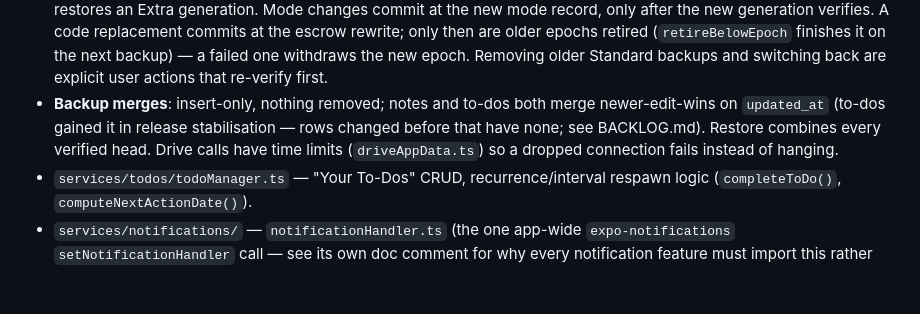
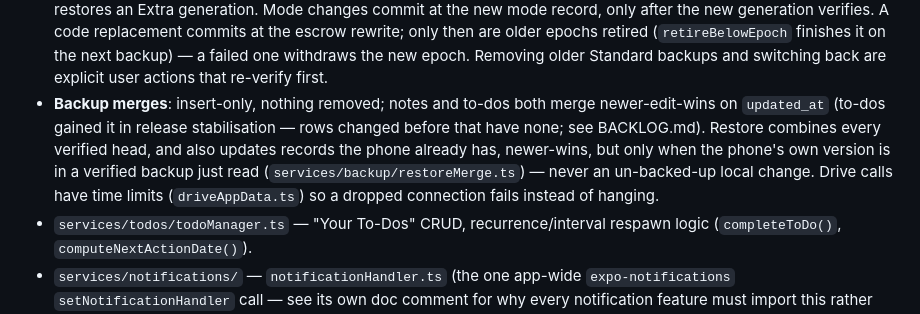
Before and after one commit to gauravvermaml/Xayra, a Markdown page: CLAUDE.md, the part around the change. GitHub-like rendering; blank space fills up the shorter version.

```diff
--- a/CLAUDE.md
+++ b/CLAUDE.md
@@ -65,7 +65,7 @@ Accepted 2026-10-02 as the RC1 engineering baseline. Full write-up, validation n
 - `services/vault/` — the encrypted vault (SQLCipher 4, raw 256-bit key — `vaultKey.ts`'s `x'<hex>'` is the ONLY key form; a bare hex string would be a PBKDF2 passphrase and open nothing). `vaultState.ts` is the crash-safe state machine (pure: facts on disk → open / migrate / create / fail closed); `vaultActivation.ts` performs it: `files/vault/xayra.sqlite`, commit point `files/vault-pointer.json` (temp + rename), SecureStore "established" marker set after the pointer, advisory journal `files/vault-migration.json`. The legacy plaintext `databases/silent-confidant.sqlite` is only ever READ (copied, MD5-checked, `sqlcipher_export`ed from the copy, verified row-for-row) and is preserved until the user explicitly approves removal. No user write reaches a vault before its pointer is committed, so an uncommitted vault is always rebuilt; a marker or pointer without its vault fails closed. Dev packages only: `files/dev-vault-fault.json` injects failures/pauses per step. Google Drive backup is the encrypted format in `services/backup/` (below).
 - `services/backup/` — encrypted Google Drive backup, Standard Protection (`backupService.ts`; SQL in `backupDb.ts`, Drive calls in `driveAppData.ts`, file format in `backupFormat.ts`). Generations are SQLCipher files under the account backup key (`xayra2-keyring-*.json`, kept in the Google account by design — say so in copy), each with a manifest; a generation is restore-eligible only after an independent download → decrypt → integrity → record-id check sets `verifiedAt`. Files are only ever created (never overwritten); nothing is pruned; legacy `remi_backup.*` are never written (legacy restore is read-only). Each phone uploads only its own `xayra2-device-<vaultId>-*` entry (its vault key, encrypted with the backup key) — what "Recover my notes" uses after a fingerprint change. A phone is bound to the Google account of its first backup/restore (`backupAccount.ts`). Success is reported only after verification. Dev-only faults: `files/dev-backup-fault.json` (`failAt`/`pauseAfter`/`wrongKeyAt`).
 - **Extra Privacy** (optional, Settings → Privacy & Security; never mandatory): the account's newest `xayra2-mode-*.json` is authoritative. Its key lives only in `xayra2-xkeyring-<keyId>-e<epoch>.db` (SQLCipher, recovery code as passphrase — `recoveryCode.ts`: 130-bit Crockford base32 + checksum), on each phone behind the fingerprint, and in the local escrow `files/vault-escrow.db` (vault key + Extra key under the code; `protection.ts`). Google access alone never restores an Extra generation. Mode changes commit at the new mode record, only after the new generation verifies. A code replacement commits at the escrow rewrite; only then are older epochs retired (`retireBelowEpoch` finishes it on the next backup) — a failed one withdraws the new epoch. Removing older Standard backups and switching back are explicit user actions that re-verify first.
-- **Backup merges**: insert-only, nothing removed; notes and to-dos both merge newer-edit-wins on `updated_at` (to-dos gained it in release stabilisation — rows changed before that have none; see BACKLOG.md). Restore combines every verified head. Drive calls have time limits (`driveAppData.ts`) so a dropped connection fails instead of hanging.
+- **Backup merges**: insert-only, nothing removed; notes and to-dos both merge newer-edit-wins on `updated_at` (to-dos gained it in release stabilisation — rows changed before that have none; see BACKLOG.md). Restore combines every verified head, and also updates records the phone already has, newer-wins, but only when the phone's own version is in a verified backup just read (`services/backup/restoreMerge.ts`) — never an un-backed-up local change. Drive calls have time limits (`driveAppData.ts`) so a dropped connection fails instead of hanging.
 - `services/todos/todoManager.ts` — "Your To-Dos" CRUD, recurrence/interval respawn logic (`completeToDo()`, `computeNextActionDate()`).
 - `services/notifications/` — `notificationHandler.ts` (the one app-wide `expo-notifications` `setNotificationHandler` call — see its own doc comment for why every notification feature must import this rather than calling `setNotificationHandler` itself), `downloadNotification.ts` (silent model-setup-progress mirror), `todoNotifications.ts` (a to-do's own local reminder — schedule/cancel, tap-to-open pub/sub), `setupCompleteNotification.ts` (the one audible "Xayra is Ready!" alert at the end of onboarding).
 - `services/crypto/keyManager.ts` — database encryption key lifecycle (SecureStore, biometric-gated where enrolled).
```
Also changed, not shown: BACKLOG.md (+26 -20 lines).
